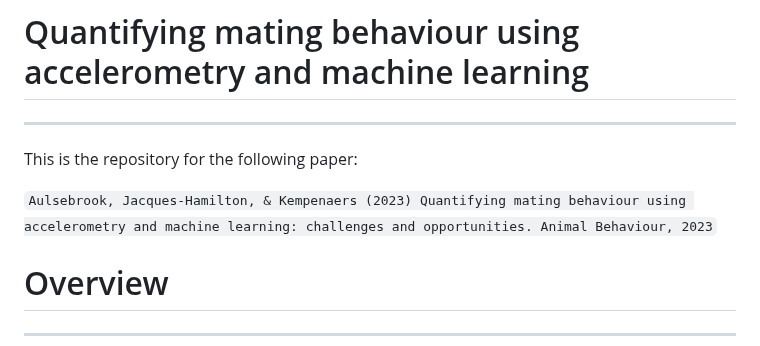
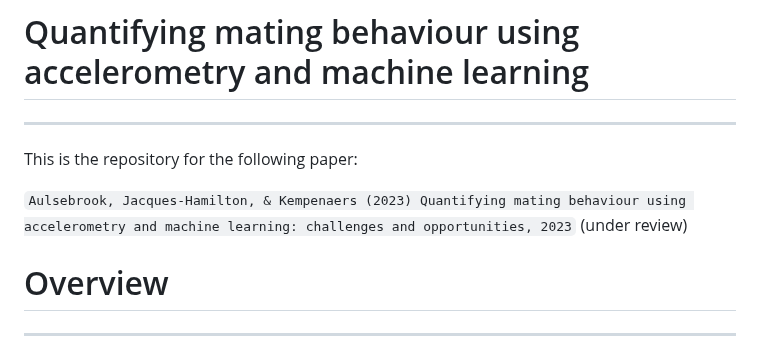
Before and after one commit to rowanjh/behav-acc-ml, a Markdown page: README.md, the part around the change. Rendered like a GitHub page.

```diff
--- a/README.md
+++ b/README.md
@@ -4,7 +4,7 @@
 
 This is the repository for the following paper:
 
-`Aulsebrook, Jacques-Hamilton, & Kempenaers (2023) Quantifying mating behaviour using accelerometry and machine learning: challenges and opportunities. Animal Behaviour, 2023`
+`Aulsebrook, Jacques-Hamilton, & Kempenaers (2023) Quantifying mating behaviour using accelerometry and machine learning: challenges and opportunities, 2023` (under review)
 
 # Overview
 
```
